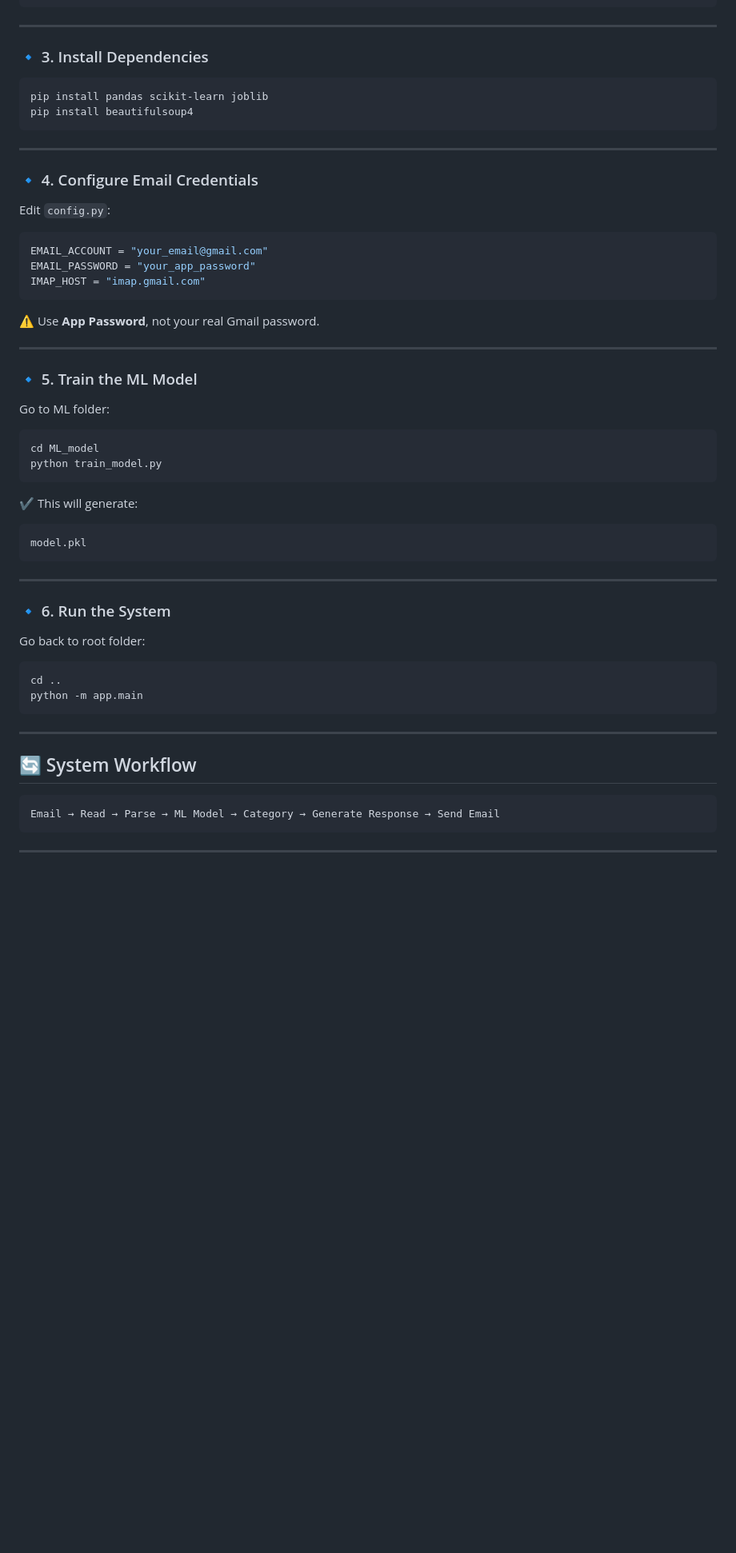
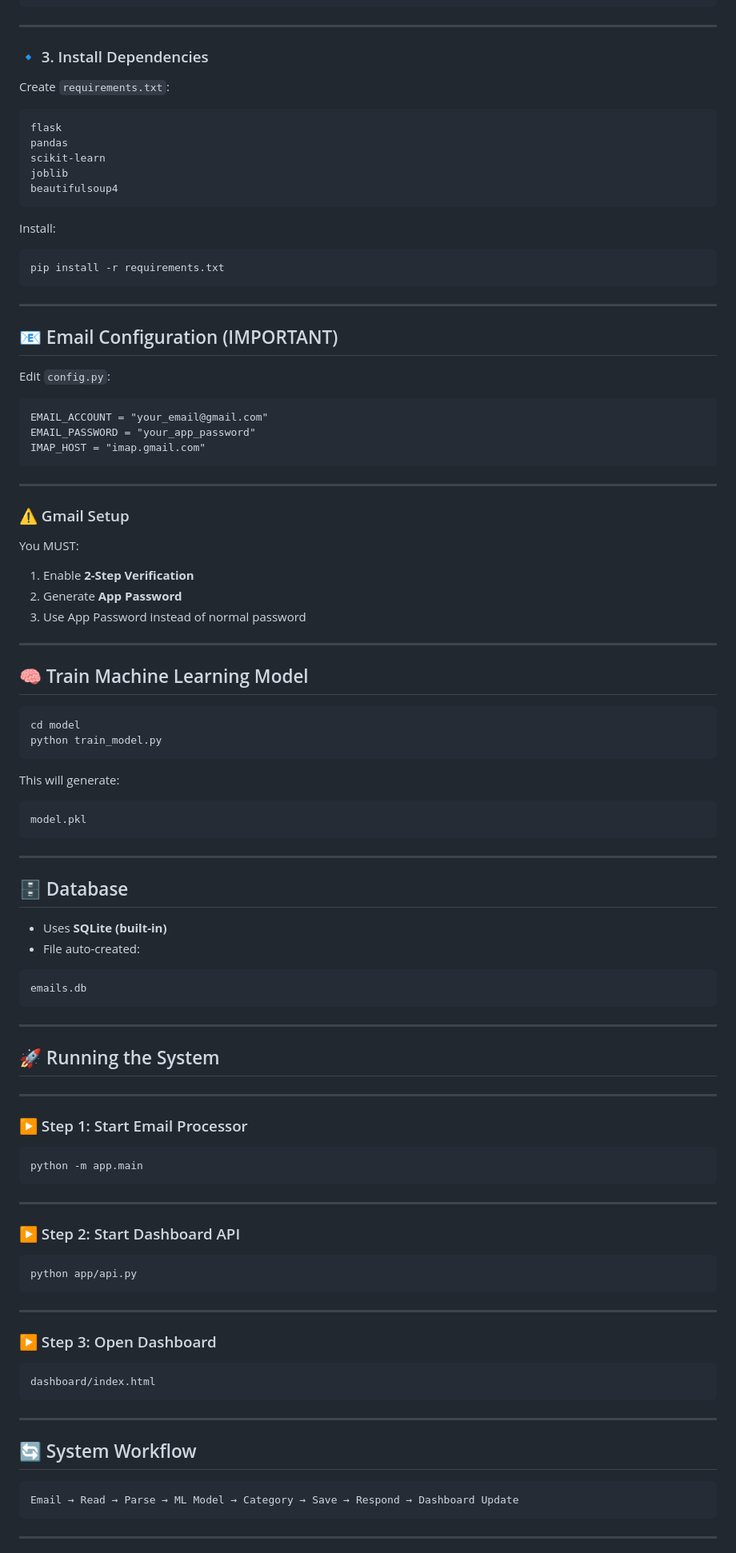
Before and after one commit to Anushka6451/Automatic-email-response-system, a Markdown page: README.md, the part around one of its changes. Shown at 80% size. Drawn GitHub-style; blank space fills up the shorter version.

````diff
--- a/README.md
+++ b/README.md
@@ -87,37 +90,54 @@ venv\Scripts\activate
 
 ### 🔹 3. Install Dependencies
 
+Create `requirements.txt`:
+
 ```
-pip install pandas scikit-learn joblib
-pip install beautifulsoup4
+flask
+pandas
+scikit-learn
+joblib
+beautifulsoup4
+```
+
+Install:
+
+```
+pip install -r requirements.txt
 ```
 
 ---
 
-### 🔹 4. Configure Email Credentials
+## 📧 Email Configuration (IMPORTANT)
 
 Edit `config.py`:
 
-```python
+```
 EMAIL_ACCOUNT = "your_email@gmail.com"
 EMAIL_PASSWORD = "your_app_password"
 IMAP_HOST = "imap.gmail.com"
 ```
 
-⚠️ Use **App Password**, not your real Gmail password.
+---
+
+### ⚠️ Gmail Setup
+
+You MUST:
+
+1. Enable **2-Step Verification**
+2. Generate **App Password**
+3. Use App Password instead of normal password
 
 ---
 
-### 🔹 5. Train the ML Model
-
-Go to ML folder:
+## 🧠 Train Machine Learning Model
 
 ```
-cd ML_model
+cd model
 python train_model.py
 ```
 
-✔ This will generate:
+This will generate:
 
 ```
 model.pkl
@@ -125,13 +145,41 @@ model.pkl
 
 ---
 
-### 🔹 6. Run the System
+## 🗄️ Database
 
-Go back to root folder:
+* Uses **SQLite (built-in)**
+* File auto-created:
 
 ```
-cd ..
+emails.db
+```
+
+---
+
+## 🚀 Running the System
+
+---
+
+### ▶️ Step 1: Start Email Processor
+
+```
 python -m app.main
+```
+
+---
+
+### ▶️ Step 2: Start Dashboard API
+
+```
+python app/api.py
+```
+
+---
+
+### ▶️ Step 3: Open Dashboard
+
+```
+dashboard/index.html
 ```
 
 ---
@@ -139,7 +187,7 @@ python -m app.main
 ## 🔄 System Workflow
 
 ```
-Email → Read → Parse → ML Model → Category → Generate Response → Send Email
+Email → Read → Parse → ML Model → Category → Save → Respond → Dashboard Update
 ```
 
 ---
````
Also changed, not shown: other parts of README.md (+104 -80 lines).
